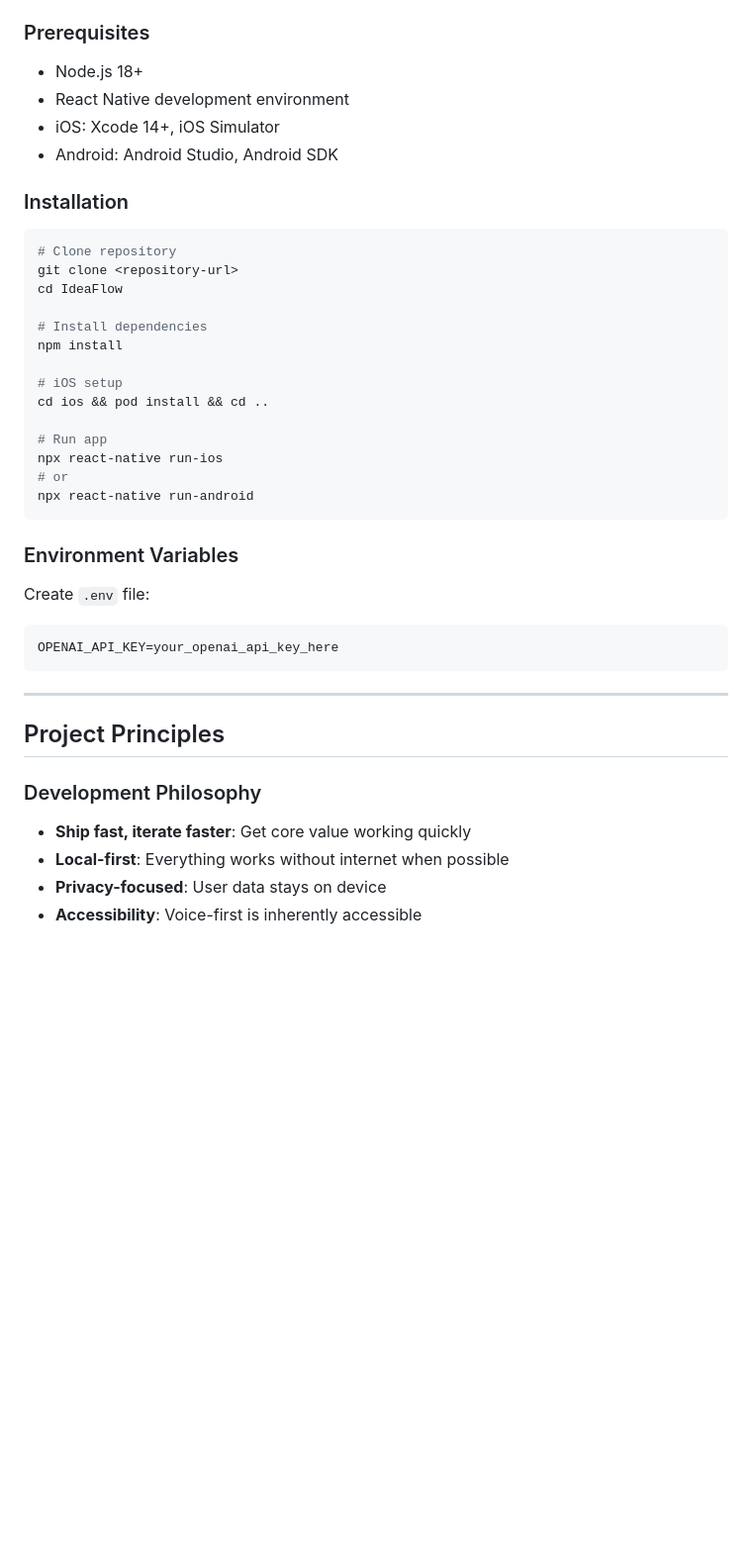
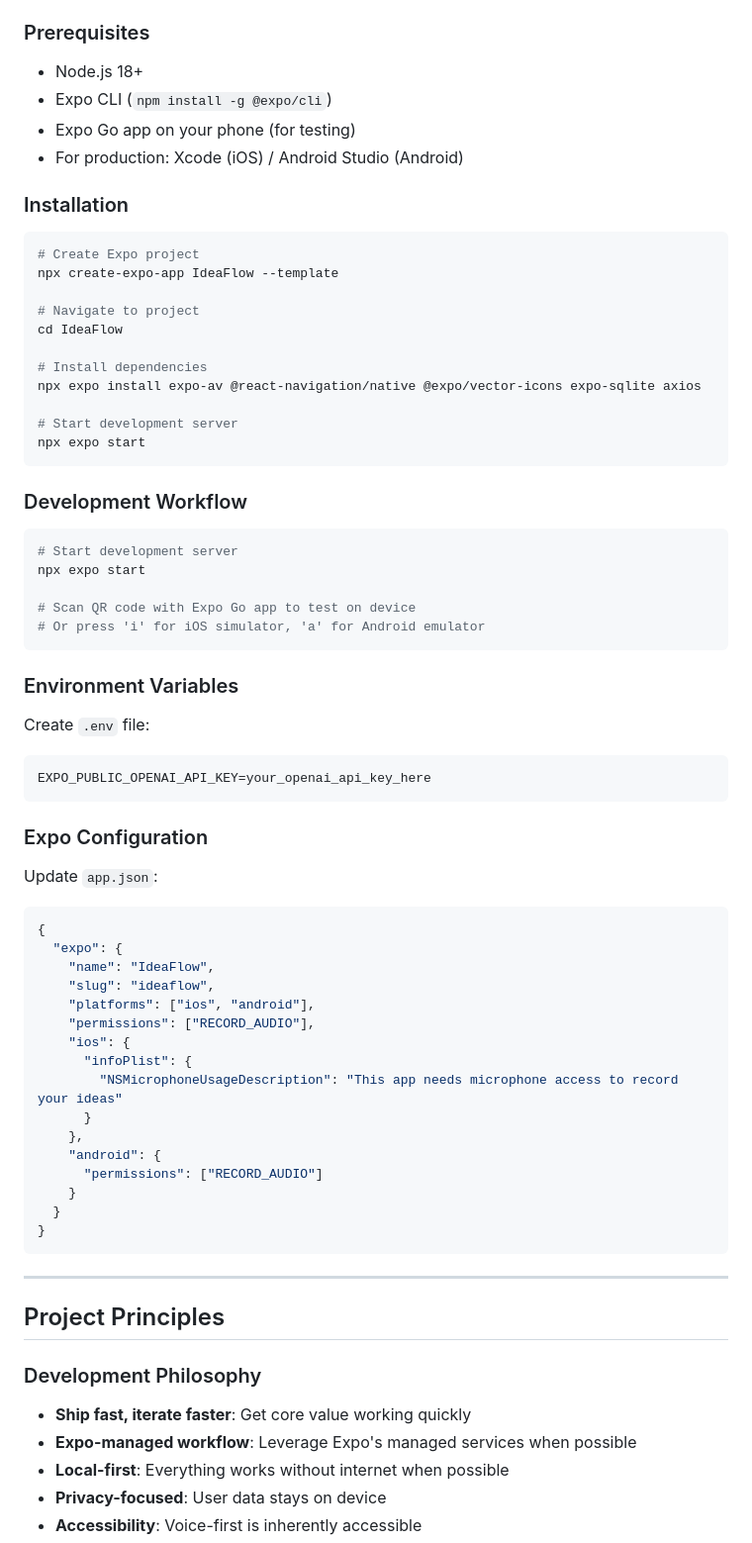
Before and after one commit to 7b7bruno/IdeaFlow_mvp, a Markdown page: README.md, the part around one of its changes. Shown at 99% size. GitHub-like rendering; blank space fills up the shorter version.

````diff
--- a/README.md
+++ b/README.md
@@ -218,32 +223,59 @@ const categories = {
 
 ### Prerequisites
 - Node.js 18+
-- React Native development environment
-- iOS: Xcode 14+, iOS Simulator
-- Android: Android Studio, Android SDK
+- Expo CLI (`npm install -g @expo/cli`)
+- Expo Go app on your phone (for testing)
+- For production: Xcode (iOS) / Android Studio (Android)
 
 ### Installation
 ```bash
-# Clone repository
-git clone <repository-url>
+# Create Expo project
+npx create-expo-app IdeaFlow --template
+
+# Navigate to project
 cd IdeaFlow
 
 # Install dependencies
-npm install
+npx expo install expo-av @react-navigation/native @expo/vector-icons expo-sqlite axios
 
-# iOS setup
-cd ios && pod install && cd ..
+# Start development server
+npx expo start
+```
 
-# Run app
-npx react-native run-ios
-# or
-npx react-native run-android
+### Development Workflow
+```bash
+# Start development server
+npx expo start
+
+# Scan QR code with Expo Go app to test on device
+# Or press 'i' for iOS simulator, 'a' for Android emulator
 ```
 
 ### Environment Variables
 Create `.env` file:
 ```
-OPENAI_API_KEY=your_openai_api_key_here
+EXPO_PUBLIC_OPENAI_API_KEY=your_openai_api_key_here
+```
+
+### Expo Configuration
+Update `app.json`:
+```json
+{
+  "expo": {
+    "name": "IdeaFlow",
+    "slug": "ideaflow",
+    "platforms": ["ios", "android"],
+    "permissions": ["RECORD_AUDIO"],
+    "ios": {
+      "infoPlist": {
+        "NSMicrophoneUsageDescription": "This app needs microphone access to record your ideas"
+      }
+    },
+    "android": {
+      "permissions": ["RECORD_AUDIO"]
+    }
+  }
+}
 ```
 
 ---
@@ -252,6 +284,7 @@ OPENAI_API_KEY=your_openai_api_key_here
 
 ### Development Philosophy
 - **Ship fast, iterate faster**: Get core value working quickly
+- **Expo-managed workflow**: Leverage Expo's managed services when possible
 - **Local-first**: Everything works without internet when possible
 - **Privacy-focused**: User data stays on device
 - **Accessibility**: Voice-first is inherently accessible
````
Also changed, not shown: other parts of README.md (+18 -13 lines).
